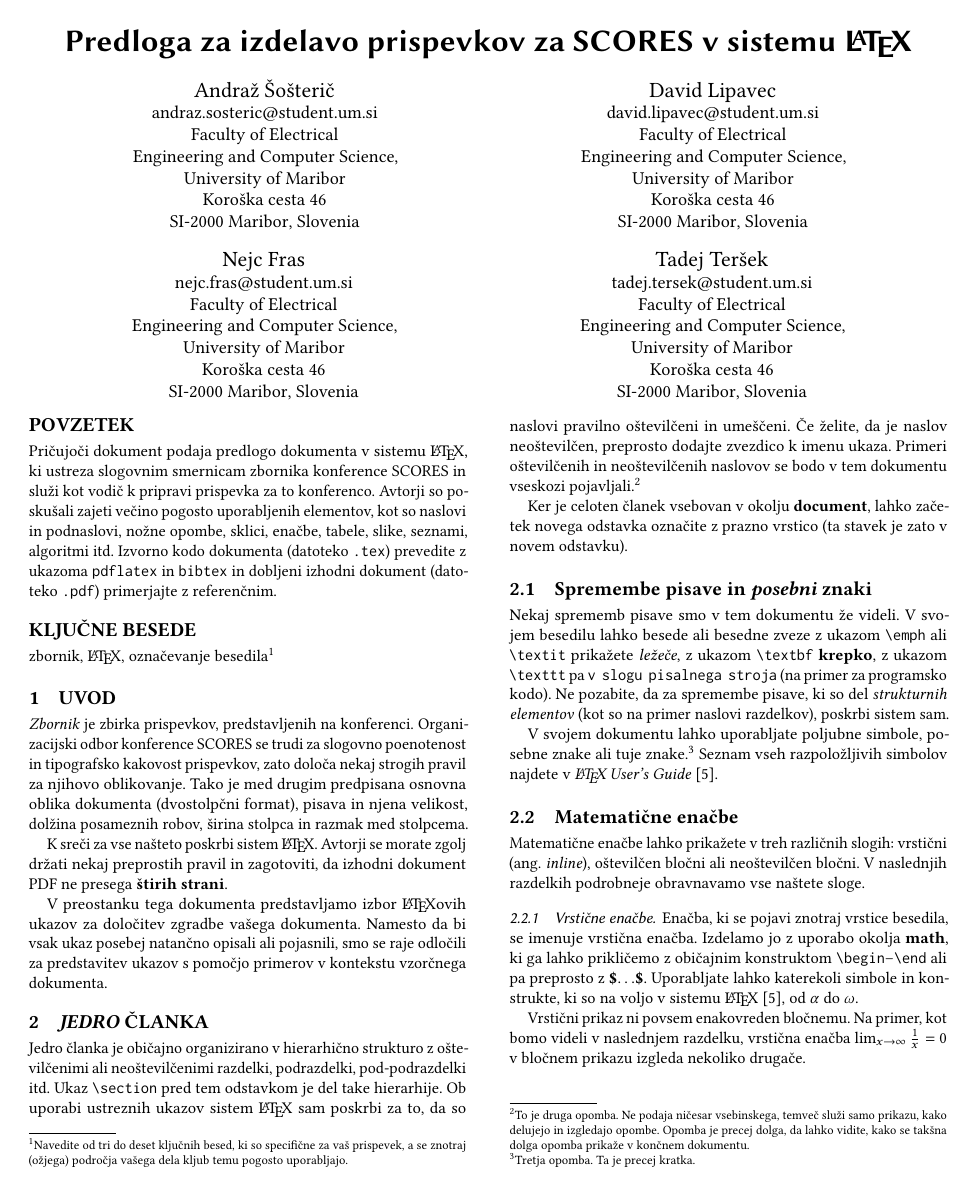
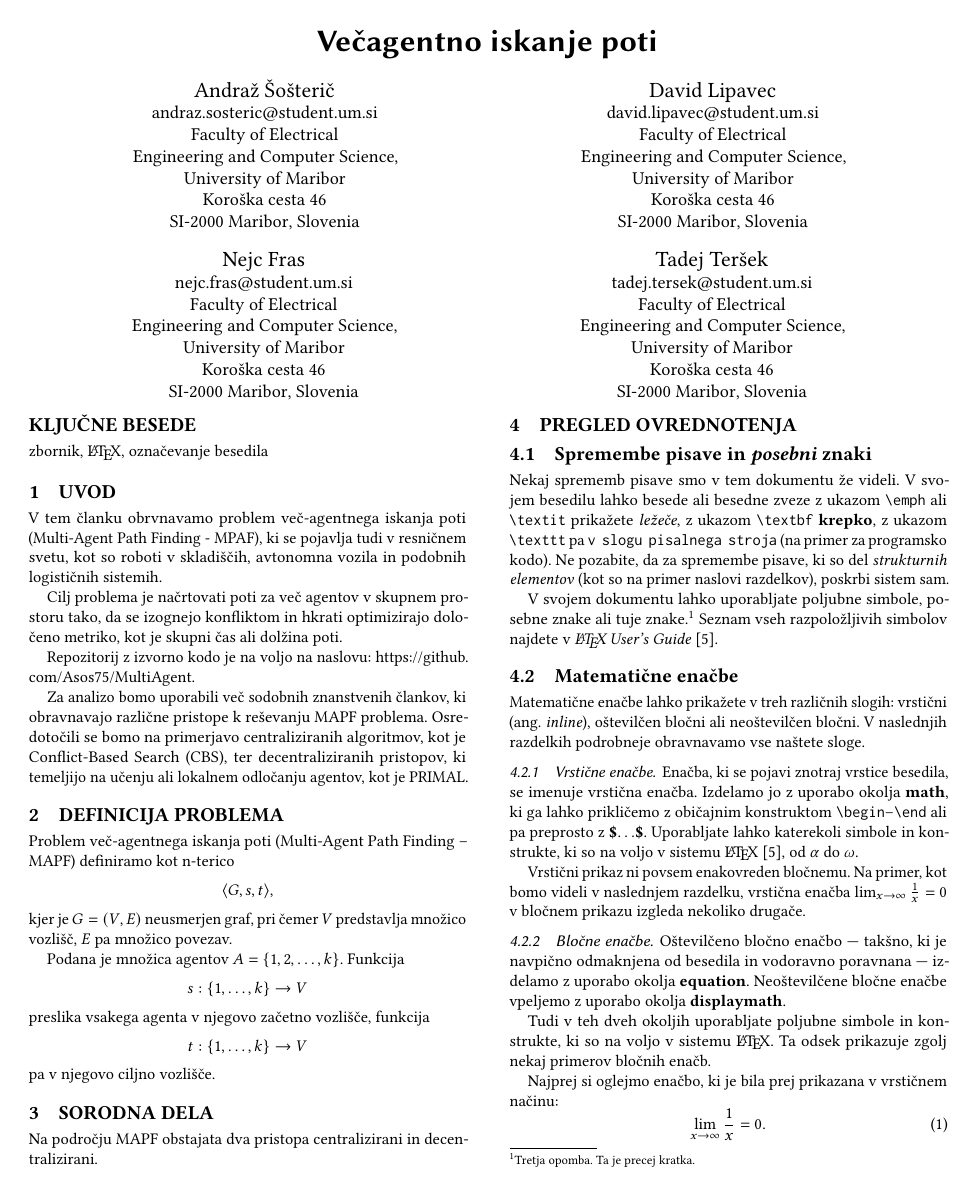
Before and after one commit to Asos75/MultiAgent, a LaTeX paper (latex/scores-predloga.tex): page 1 of 4. Compiled offline with pdfLaTeX.

Commit message:
Drafted something

```diff
--- a/latex/scores-predloga.tex
+++ b/latex/scores-predloga.tex
@@ -130,8 +130,8 @@
 
 %%
 %% The "title" command has an optional parameter,
-%% allowing the author to define a šhort title" to be used in page headers.
-\title{Predloga za izdelavo prispevkov za SCORES v sistemu \LaTeX}
+%% allowing the author to define a "short title" to be used in page headers.
+\title{Večagentno iskanje poti}
 
 
 %%
@@ -195,12 +195,12 @@
     (datoteko \texttt{.pdf}) primerjajte z referenčnim.
 \end{abstract}
 
+\end{comment}
+
 %%
 %% Keywords. The author(s) should pick words that accurately describe
 %% the work being presented. Separate the keywords with commas.
-\keywords{zbornik, \LaTeX, označevanje besedila\footnote{Navedite od tri do
-deset ključnih besed, ki so specifične za vaš prispevek, a se znotraj
-(ožjega) področja vašega dela kljub temu pogosto uporabljajo.}}
+\keywords{zbornik, \LaTeX, označevanje besedila}
 
 %%
 %% This command processes the author and affiliation and title
@@ -209,38 +209,45 @@ deset ključnih besed, ki so specifične za vaš prispevek, a se znotraj
 
 \section{Uvod}
 
-\emph{Zbornik} je zbirka prispevkov, predstavljenih na konferenci.
-Organizacijski odbor konference \scores\ se trudi za slogovno poenotenost in
-tipografsko kakovost prispevkov, zato določa nekaj strogih pravil za njihovo
-oblikovanje.  Tako je med drugim predpisana osnovna oblika dokumenta
-(dvostolpčni format), pisava in njena velikost, dolžina posameznih robov,
-širina stolpca in razmak med stolpcema.
+V tem članku obrvnavamo problem več-agentnega iskanja poti (Multi-Agent Path Finding - MPAF),
+ki se pojavlja tudi v resničnem svetu, kot so roboti v skladiščih, avtonomna vozila in podobnih
+logističnih sistemih.
 
-K sreči za vse našteto poskrbi sistem \LaTeX.  Avtorji se morate zgolj
-držati nekaj preprostih pravil in zagotoviti, da izhodni dokument PDF ne
-presega \textbf{štirih strani}.
+Cilj problema je načrtovati poti za več agentov v skupnem prostoru tako, da se izognejo konfliktom
+in hkrati optimizirajo določeno metriko, kot je skupni čas ali dolžina poti.
 
-V preostanku tega dokumenta predstavljamo izbor \LaTeX{}ovih ukazov za
-določitev zgradbe vašega dokumenta.  Namesto da bi vsak ukaz posebej
-natančno opisali ali pojasnili, smo se raje odločili za predstavitev ukazov
-s pomočjo primerov v kontekstu vzorčnega dokumenta.
+Repozitorij z izvorno kodo je na voljo na naslovu: \url{https://github.com/Asos75/MultiAgent}.
 
-\section{\emph{Jedro} članka}
+Za analizo bomo uporabili več sodobnih znanstvenih člankov, ki obravnavajo različne
+pristope k reševanju MAPF problema. Osredotočili se bomo na primerjavo centraliziranih algoritmov,
+kot je Conflict-Based Search (CBS), ter decentraliziranih pristopov, ki temeljijo na učenju ali
+lokalnem odločanju agentov, kot je PRIMAL.
 
-Jedro članka je običajno organizirano v hierarhično strukturo z oštevilčenimi
-ali neoštevilčenimi razdelki, podrazdelki, pod-podrazdelki itd.  Ukaz
-\texttt{\textbackslash{}section} pred tem odstavkom je del take hierarhije.
-Ob uporabi ustreznih ukazov sistem \LaTeX{} sam poskrbi za to, da so naslovi
-pravilno oštevilčeni in umeščeni.  Če želite, da je naslov neoštevilčen,
-preprosto dodajte zvezdico k imenu ukaza.  Primeri oštevilčenih in
-neoštevilčenih naslovov se bodo v tem dokumentu vseskozi
-pojavljali.\footnote{To je druga opomba. Ne podaja ničesar vsebinskega,
-temveč služi samo prikazu, kako delujejo in izgledajo opombe.  Opomba je
-precej dolga, da lahko vidite, kako se takšna dolga opomba prikaže v končnem
-dokumentu.}
+\section{Definicija problema}
 
-Ker je celoten članek vsebovan v okolju \textbf{document}, lahko začetek
-novega odstavka označite z prazno vrstico (ta stavek je zato v novem odstavku).
+
+Problem več-agentnega iskanja poti (Multi-Agent Path Finding -- MAPF) definiramo kot n-terico
+\[
+\langle G, s, t \rangle,
+\]
+kjer je \( G = (V, E) \) neusmerjen graf, pri čemer \( V \) predstavlja množico vozlišč, \( E \)
+pa množico povezav.
+
+Podana je množica agentov \( A = \{1, 2, \dots, k\} \). Funkcija
+\[
+s : \{1, \dots, k\} \rightarrow V
+\]
+preslika vsakega agenta v njegovo začetno vozlišče, funkcija
+\[
+t : \{1, \dots, k\} \rightarrow V
+\]
+pa v njegovo ciljno vozlišče.
+
+\section{Sorodna dela}
+
+Na področju MAPF obstajata dva pristopa centralizirani in decentralizirani.
+
+\section{Pregled ovrednotenja}
 
 \subsection{Spremembe pisave in \emph{posebni} znaki}
 
```
Also changed, not shown: latex/bibliografija.bib (+9 -0 lines), latex/scores-predloga.pdf, latex/scores-predloga.tex (4 more changed lines).
